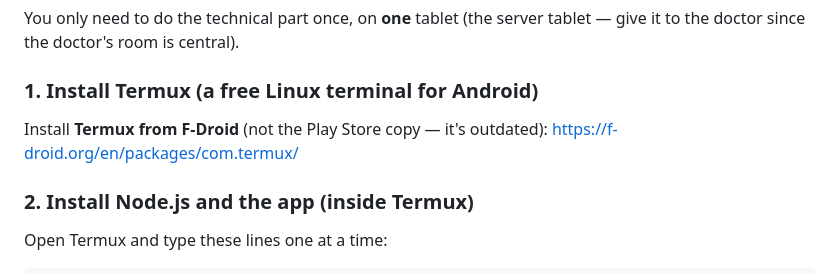
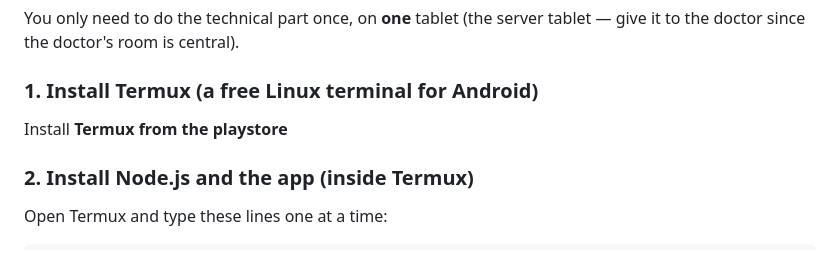
Before and after one commit to AEI-Mawkib/Clinics-2026, a Markdown page: README.md, the part around the change. GitHub-like rendering.

Commit message:
Change Termux installation source to Play Store
Updated installation instructions for Termux to recommend the Play Store version instead of F-Droid.

```diff
--- a/README.md
+++ b/README.md
@@ -34,8 +34,7 @@ give it to the doctor since the doctor's room is central).
 
 ### 1. Install Termux (a free Linux terminal for Android)
 
-Install **Termux from F-Droid** (not the Play Store copy — it's outdated):
-https://f-droid.org/en/packages/com.termux/
+Install **Termux from the playstore**
 
 ### 2. Install Node.js and the app (inside Termux)
 
```
